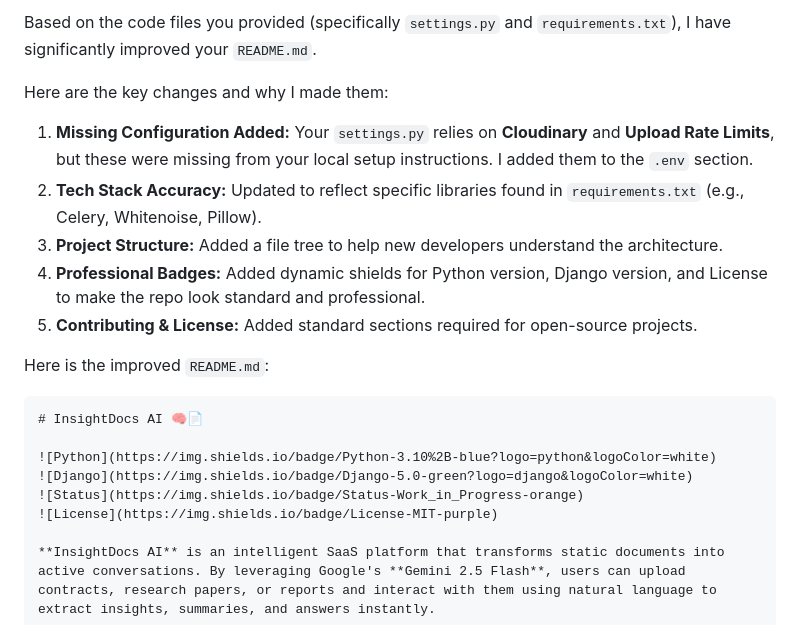
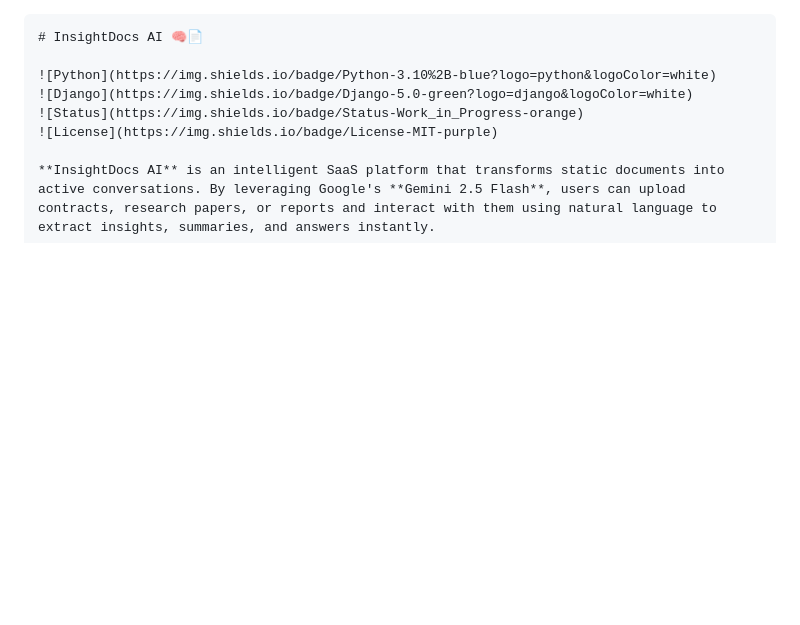
Before and after one commit to NikhilAmbure/InsightDocs_AI, a Markdown page: README.md, the part around the change. Rendered like a GitHub page; blank space fills up the shorter version.

````diff
--- a/README.md
+++ b/README.md
@@ -1,14 +1,3 @@
-Based on the code files you provided (specifically `settings.py` and `requirements.txt`), I have significantly improved your `README.md`.
-
-Here are the key changes and why I made them:
-
-1. **Missing Configuration Added:** Your `settings.py` relies on **Cloudinary** and **Upload Rate Limits**, but these were missing from your local setup instructions. I added them to the `.env` section.
-2. **Tech Stack Accuracy:** Updated to reflect specific libraries found in `requirements.txt` (e.g., Celery, Whitenoise, Pillow).
-3. **Project Structure:** Added a file tree to help new developers understand the architecture.
-4. **Professional Badges:** Added dynamic shields for Python version, Django version, and License to make the repo look standard and professional.
-5. **Contributing & License:** Added standard sections required for open-source projects.
-
-Here is the improved `README.md`:
 
 ```markdown
 # InsightDocs AI 🧠📄
````
